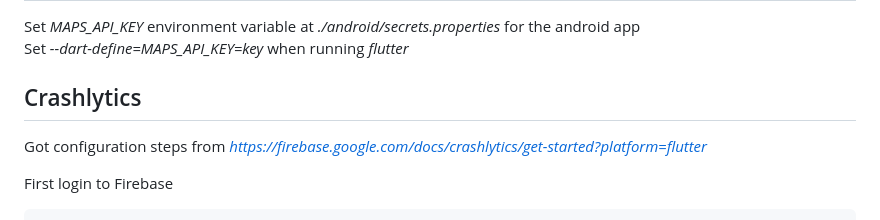
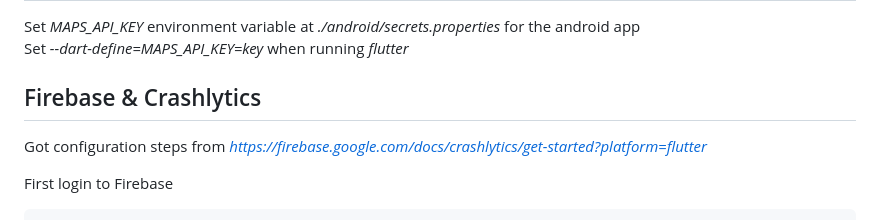
Before and after one commit to xcarol/overmaps, a Markdown page: README.md, the part around the change. GitHub-like rendering.

Commit message:
docs: update README to reflect Firebase integration and rename Crashlytics section

```diff
--- a/README.md
+++ b/README.md
@@ -32,7 +32,7 @@ Overmaps provides a fresh and innovative way to gain insights into two locations
 Set _MAPS_API_KEY_ environment variable at _./android/secrets.properties_  for the android app
 Set _--dart-define=MAPS_API_KEY=key_ when running _flutter_
 
-## Crashlytics
+## Firebase & Crashlytics
 
 Got configuration steps from _https://firebase.google.com/docs/crashlytics/get-started?platform=flutter_
 
```
